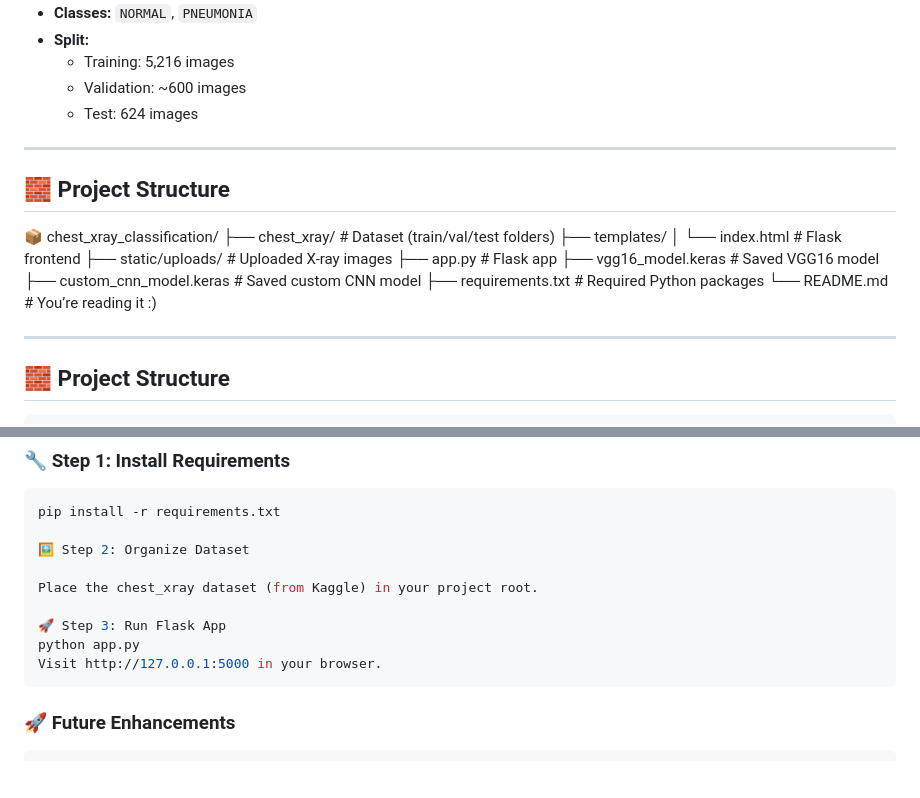
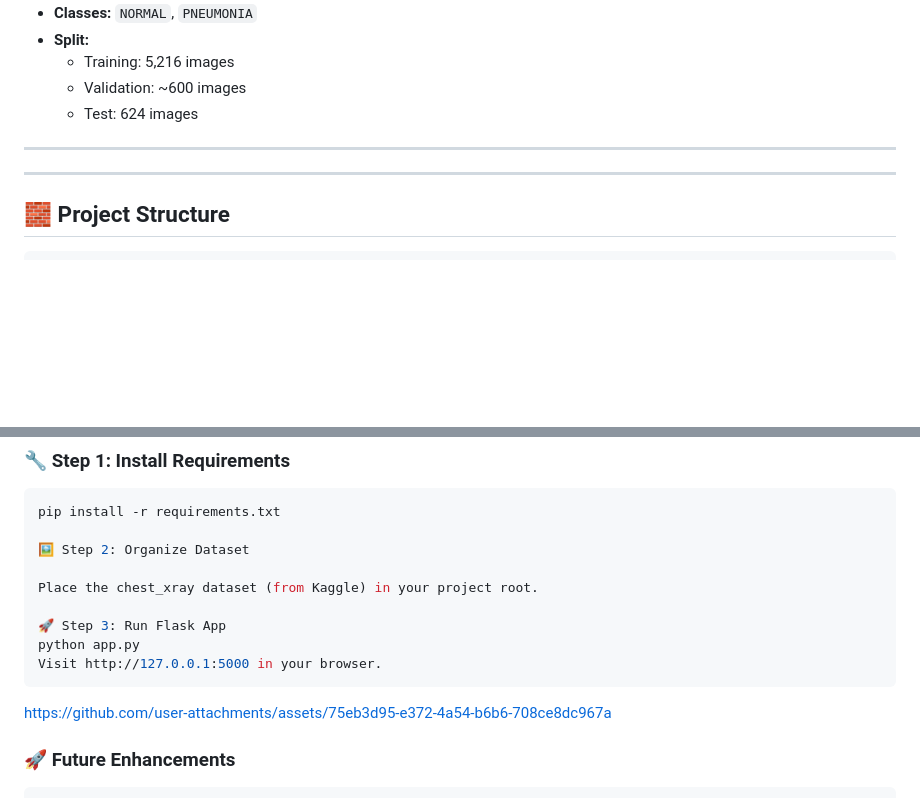
Before and after one commit to beingujjwalraj/Pneumonia-Classification-from-Chest-X-Ray-Images, a Markdown page: README.md, 2 parts joined by grey strips. Drawn GitHub-style; blank space fills up the shorter version.

````diff
--- a/README.md
+++ b/README.md
@@ -42,23 +42,6 @@ A deep learning project that classifies pediatric chest X-ray images as **Pneumo
   - Test: 624 images
 
 ---
-
-## 🧱 Project Structure
-
-📦 chest_xray_classification/
-├── chest_xray/                     # Dataset (train/val/test folders)
-├── templates/
-│   └── index.html                  # Flask frontend
-├── static/uploads/                # Uploaded X-ray images
-├── app.py                         # Flask app
-├── vgg16_model.keras              # Saved VGG16 model
-├── custom_cnn_model.keras         # Saved custom CNN model
-├── requirements.txt               # Required Python packages
-└── README.md                      # You’re reading it :)
-
-
-
-
 ---
 
 ## 🧱 Project Structure
@@ -111,6 +94,11 @@ Place the chest_xray dataset (from Kaggle) in your project root.
 python app.py
 Visit http://127.0.0.1:5000 in your browser.
 ```
+
+
+https://github.com/user-attachments/assets/75eb3d95-e372-4a54-b6b6-708ce8dc967a
+
+
 ### 🚀 Future Enhancements
 	•	Grad-CAM heatmap integration for explainable AI
 	•	Multi-class classification: Viral vs Bacterial Pneumonia
````
